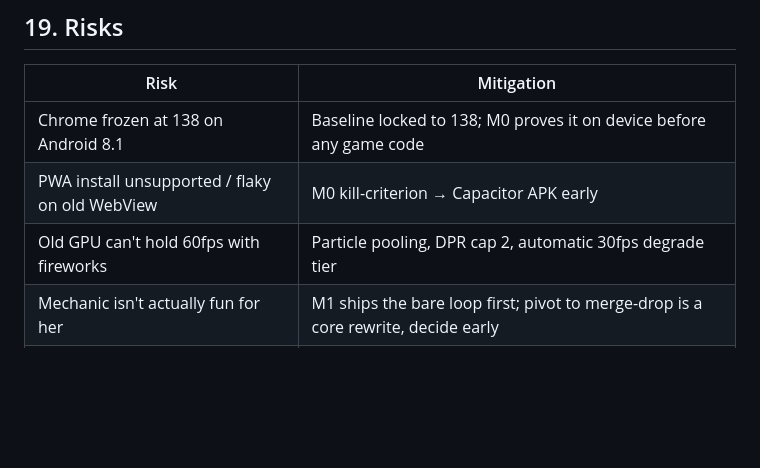
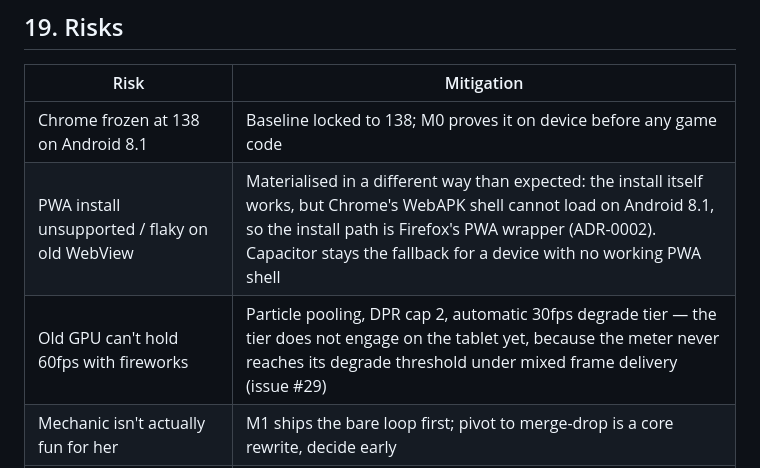
Before and after one commit to CarstenUllmann/animal-pop, a Markdown page: docs/SPEC.md, the part around one of its changes. Rendered like a GitHub page; blank space fills up the shorter version.

```diff
--- a/docs/SPEC.md
+++ b/docs/SPEC.md
@@ -696,8 +718,8 @@ pacing/party slack/sound volume. Ship v1.
 | Risk | Mitigation |
 |---|---|
 | Chrome frozen at 138 on Android 8.1 | Baseline locked to 138; M0 proves it on device before any game code |
-| PWA install unsupported / flaky on old WebView | M0 kill-criterion → Capacitor APK early |
-| Old GPU can't hold 60fps with fireworks | Particle pooling, DPR cap 2, automatic 30fps degrade tier |
+| PWA install unsupported / flaky on old WebView | Materialised in a different way than expected: the install itself works, but Chrome's WebAPK shell cannot load on Android 8.1, so the install path is Firefox's PWA wrapper (ADR-0002). Capacitor stays the fallback for a device with no working PWA shell |
+| Old GPU can't hold 60fps with fireworks | Particle pooling, DPR cap 2, automatic 30fps degrade tier — the tier does not engage on the tablet yet, because the meter never reaches its degrade threshold under mixed frame delivery (issue #29) |
 | Mechanic isn't actually fun for her | M1 ships the bare loop first; pivot to merge-drop is a core rewrite, decide early |
 | Bubble rack grows to the measured 35 items and looks cluttered | 3–4 per row grid in landscape, the portrait band, sized to the panel; `partyPct` (ratio, not count) drives celebration intensity |
 | "Fewer taps" lesson is invisible | Rack drains on every tap with the same animation that becomes the balloons |
```
Also changed, not shown: other parts of docs/SPEC.md (+33 -11 lines), README.md (+15 -11 lines), docs/adr/0002-firefox-pwa-wrapper-is-the-tablet-install-path.md (added, +29 -0 lines).
